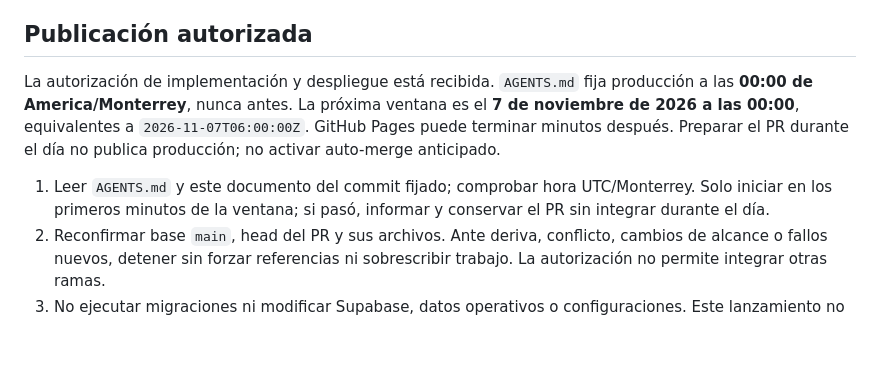
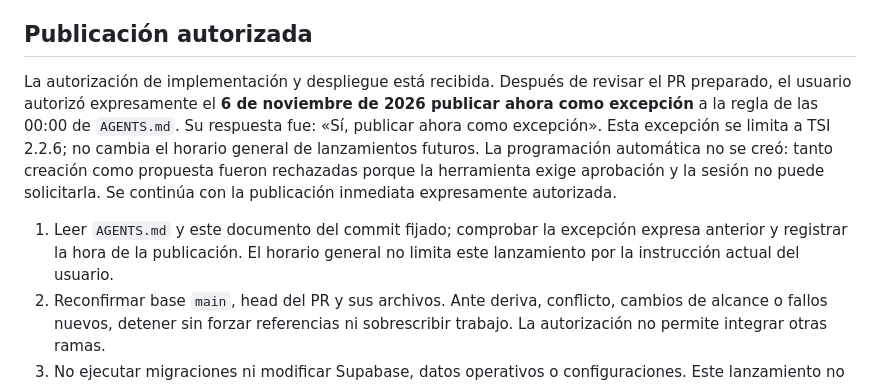
Before and after one commit to patricioontiverosdz-hue/tanabisport, a Markdown page: docs/RELEASE-2.2.6.md, the part around the change. Rendered like a GitHub page; blank space fills up the shorter version.

Commit message:
Documentar autorización expresa para publicar TSI 2.2.6 ahora

```diff
--- a/docs/RELEASE-2.2.6.md
+++ b/docs/RELEASE-2.2.6.md
@@ -33,9 +33,9 @@ Las huellas de los archivos que debe servir Pages están en `docs/tsi226-artifac
 
 ## Publicación autorizada
 
-La autorización de implementación y despliegue está recibida. `AGENTS.md` fija producción a las **00:00 de America/Monterrey**, nunca antes. La próxima ventana es el **7 de noviembre de 2026 a las 00:00**, equivalentes a `2026-11-07T06:00:00Z`. GitHub Pages puede terminar minutos después. Preparar el PR durante el día no publica producción; no activar auto-merge anticipado.
+La autorización de implementación y despliegue está recibida. Después de revisar el PR preparado, el usuario autorizó expresamente el **6 de noviembre de 2026 publicar ahora como excepción** a la regla de las 00:00 de `AGENTS.md`. Su respuesta fue: «Sí, publicar ahora como excepción». Esta excepción se limita a TSI 2.2.6; no cambia el horario general de lanzamientos futuros. La programación automática no se creó: tanto creación como propuesta fueron rechazadas porque la herramienta exige aprobación y la sesión no puede solicitarla. Se continúa con la publicación inmediata expresamente autorizada.
 
-1. Leer `AGENTS.md` y este documento del commit fijado; comprobar hora UTC/Monterrey. Solo iniciar en los primeros minutos de la ventana; si pasó, informar y conservar el PR sin integrar durante el día.
+1. Leer `AGENTS.md` y este documento del commit fijado; comprobar la excepción expresa anterior y registrar la hora de la publicación. El horario general no limita este lanzamiento por la instrucción actual del usuario.
 2. Reconfirmar base `main`, head del PR y sus archivos. Ante deriva, conflicto, cambios de alcance o fallos nuevos, detener sin forzar referencias ni sobrescribir trabajo. La autorización no permite integrar otras ramas.
 3. No ejecutar migraciones ni modificar Supabase, datos operativos o configuraciones. Este lanzamiento no necesita cambios de backend.
 4. Fusionar exclusivamente el PR de privacidad con `expected_head_sha` fijado y método `merge`. Si ya se fusionó, verificar el merge antes de repetir.
```
